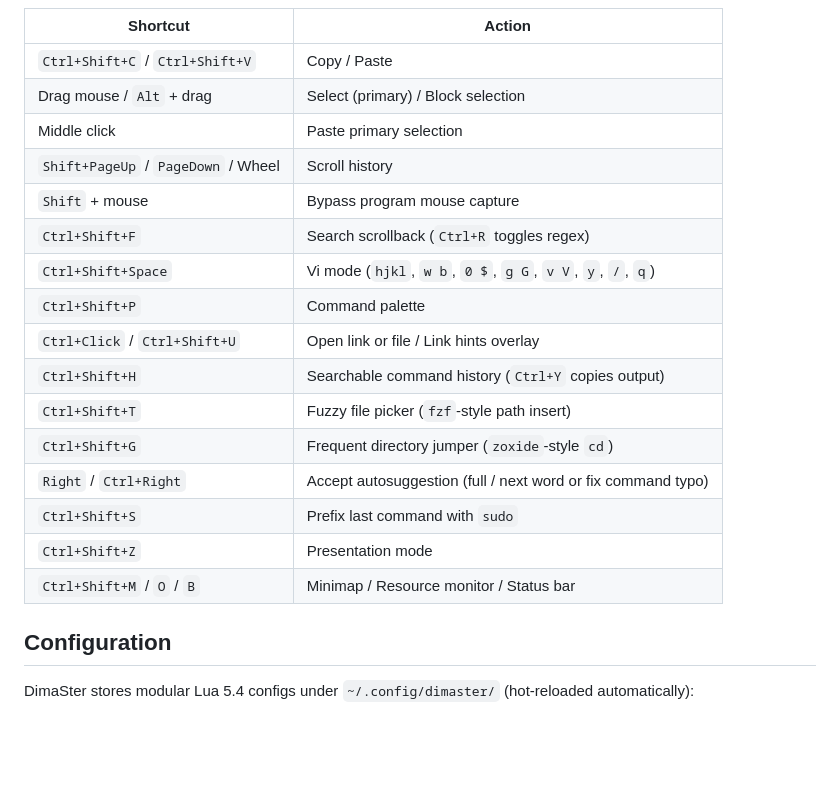
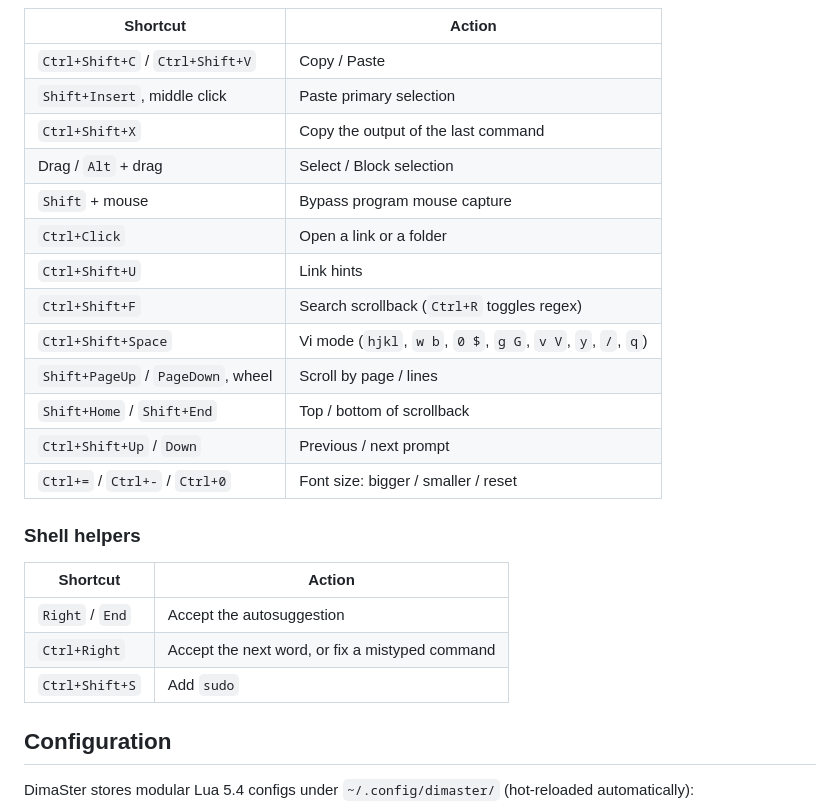
Before and after one commit to Utkautka1/DimaSter, a Markdown page: README.md, the part around one of its changes. Rendered like a GitHub page; blank space fills up the shorter version.

```diff
--- a/README.md
+++ b/README.md
@@ -133,21 +163,26 @@ dimaster ssh-terminfo u@host   # install xterm-dimaster terminfo on a remote ser
 | Shortcut | Action |
 |---|---|
 | `Ctrl+Shift+C` / `Ctrl+Shift+V` | Copy / Paste |
-| Drag mouse / `Alt` + drag | Select (primary) / Block selection |
-| Middle click | Paste primary selection |
-| `Shift+PageUp` / `PageDown` / Wheel | Scroll history |
+| `Shift+Insert`, middle click | Paste primary selection |
+| `Ctrl+Shift+X` | Copy the output of the last command |
+| Drag / `Alt` + drag | Select / Block selection |
 | `Shift` + mouse | Bypass program mouse capture |
+| `Ctrl+Click` | Open a link or a folder |
+| `Ctrl+Shift+U` | Link hints |
 | `Ctrl+Shift+F` | Search scrollback (`Ctrl+R` toggles regex) |
 | `Ctrl+Shift+Space` | Vi mode (`hjkl`, `w b`, `0 $`, `g G`, `v V`, `y`, `/`, `q`) |
-| `Ctrl+Shift+P` | Command palette |
-| `Ctrl+Click` / `Ctrl+Shift+U` | Open link or file / Link hints overlay |
-| `Ctrl+Shift+H` | Searchable command history (`Ctrl+Y` copies output) |
-| `Ctrl+Shift+T` | Fuzzy file picker (`fzf`-style path insert) |
-| `Ctrl+Shift+G` | Frequent directory jumper (`zoxide`-style `cd`) |
-| `Right` / `Ctrl+Right` | Accept autosuggestion (full / next word or fix command typo) |
-| `Ctrl+Shift+S` | Prefix last command with `sudo` |
-| `Ctrl+Shift+Z` | Presentation mode |
-| `Ctrl+Shift+M` / `O` / `B` | Minimap / Resource monitor / Status bar |
+| `Shift+PageUp` / `PageDown`, wheel | Scroll by page / lines |
+| `Shift+Home` / `Shift+End` | Top / bottom of scrollback |
+| `Ctrl+Shift+Up` / `Down` | Previous / next prompt |
+| `Ctrl+=` / `Ctrl+-` / `Ctrl+0` | Font size: bigger / smaller / reset |
+
+### Shell helpers
+
+| Shortcut | Action |
+|---|---|
+| `Right` / `End` | Accept the autosuggestion |
+| `Ctrl+Right` | Accept the next word, or fix a mistyped command |
+| `Ctrl+Shift+S` | Add `sudo` |
 
 ## Configuration
 
```
Also changed, not shown: other parts of README.md (+31 -1 lines), assets/screenshots/skins.png (added), 1 other file.
